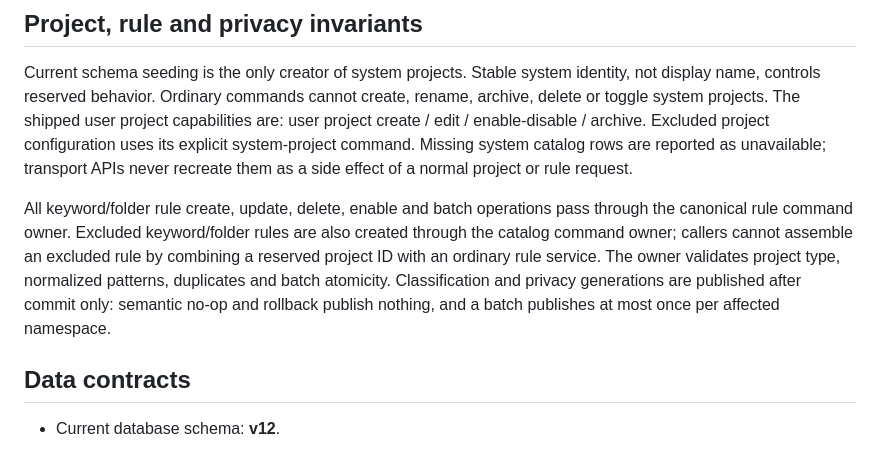
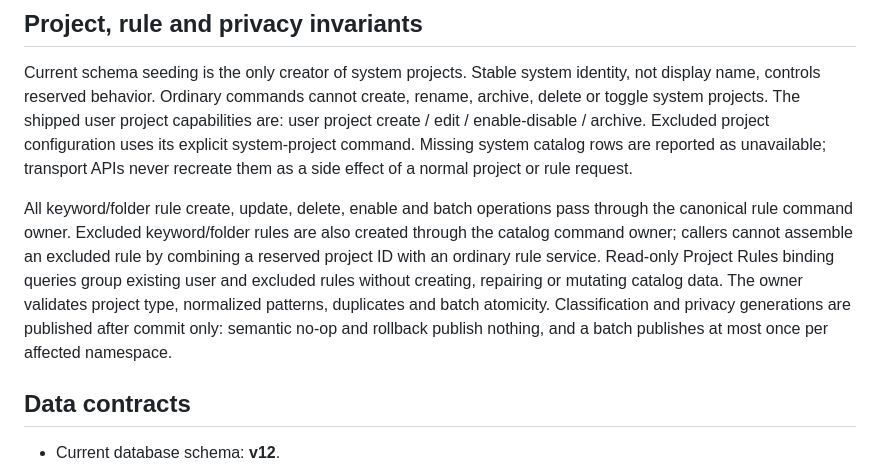
Before and after one commit to FISHOUTOFNET/worktrace, a Markdown page: docs/current-state.md, the part around the change. GitHub-like rendering.

Commit message:
Validate read-only rule catalog boundaries

```diff
--- a/docs/current-state.md
+++ b/docs/current-state.md
@@ -95,11 +95,12 @@ them as a side effect of a normal project or rule request.
 All keyword/folder rule create, update, delete, enable and batch operations pass
 through the canonical rule command owner. Excluded keyword/folder rules are also
 created through the catalog command owner; callers cannot assemble an excluded
-rule by combining a reserved project ID with an ordinary rule service. The owner
-validates project type, normalized patterns, duplicates and batch atomicity.
-Classification and privacy generations are published after commit only: semantic
-no-op and rollback publish nothing, and a batch publishes at most once per
-affected namespace.
+rule by combining a reserved project ID with an ordinary rule service. Read-only
+Project Rules binding queries group existing user and excluded rules without
+creating, repairing or mutating catalog data. The owner validates project type,
+normalized patterns, duplicates and batch atomicity. Classification and privacy
+generations are published after commit only: semantic no-op and rollback publish
+nothing, and a batch publishes at most once per affected namespace.
 
 ## Data contracts
 
```
